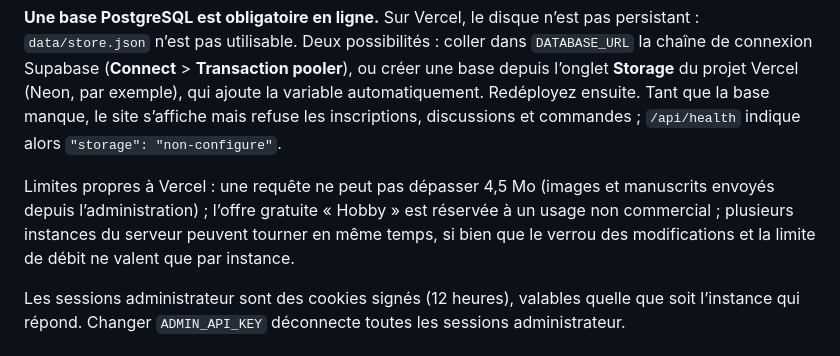
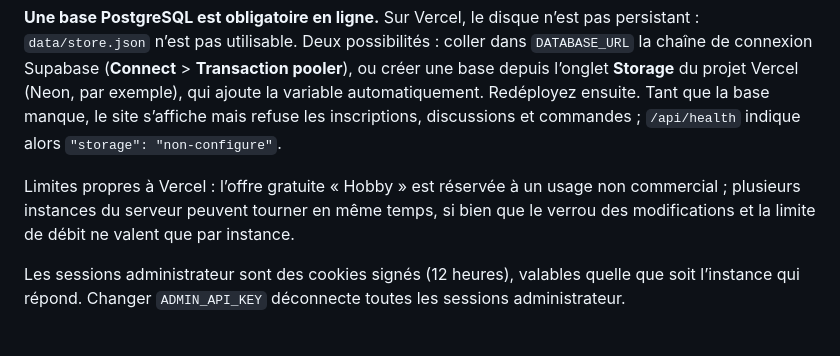
Before and after one commit to mufu97/UNIQUE-ART-VISUEL-STUDIO, a Markdown page: README.md, the part around the change. GitHub-like rendering.

Commit message:
README : retirer une limite de taille de requête non vérifiée
Co-Authored-By: Claude Fable 5.2 <noreply@anthropic.com>
Claude-Session: https://claude.ai/code/session_0117oubM2YVzcRrRVnbpTtpB

```diff
--- a/README.md
+++ b/README.md
@@ -101,7 +101,7 @@ Variables d’environnement du projet Vercel : `ADMIN_API_KEY`, `CLIENT_SESSION_
 
 **Une base PostgreSQL est obligatoire en ligne.** Sur Vercel, le disque n’est pas persistant : `data/store.json` n’est pas utilisable. Deux possibilités : coller dans `DATABASE_URL` la chaîne de connexion Supabase (**Connect** > **Transaction pooler**), ou créer une base depuis l’onglet **Storage** du projet Vercel (Neon, par exemple), qui ajoute la variable automatiquement. Redéployez ensuite. Tant que la base manque, le site s’affiche mais refuse les inscriptions, discussions et commandes ; `/api/health` indique alors `"storage": "non-configure"`.
 
-Limites propres à Vercel : une requête ne peut pas dépasser 4,5 Mo (images et manuscrits envoyés depuis l’administration) ; l’offre gratuite « Hobby » est réservée à un usage non commercial ; plusieurs instances du serveur peuvent tourner en même temps, si bien que le verrou des modifications et la limite de débit ne valent que par instance.
+Limites propres à Vercel : l’offre gratuite « Hobby » est réservée à un usage non commercial ; plusieurs instances du serveur peuvent tourner en même temps, si bien que le verrou des modifications et la limite de débit ne valent que par instance.
 
 Les sessions administrateur sont des cookies signés (12 heures), valables quelle que soit l’instance qui répond. Changer `ADMIN_API_KEY` déconnecte toutes les sessions administrateur.
 
```
